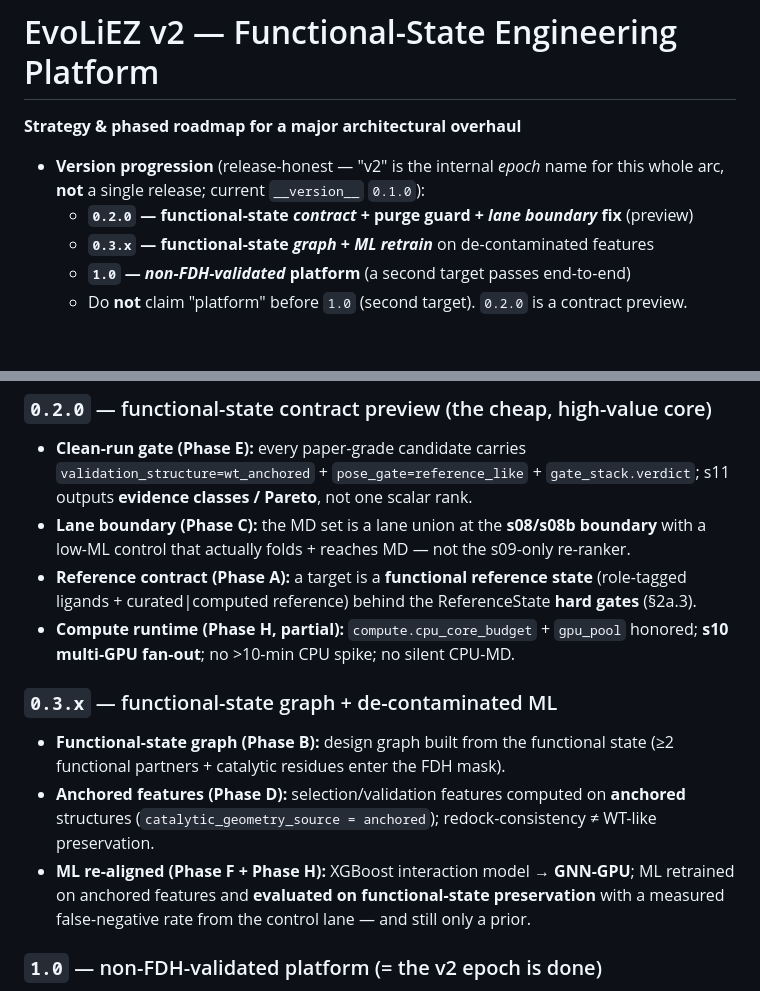
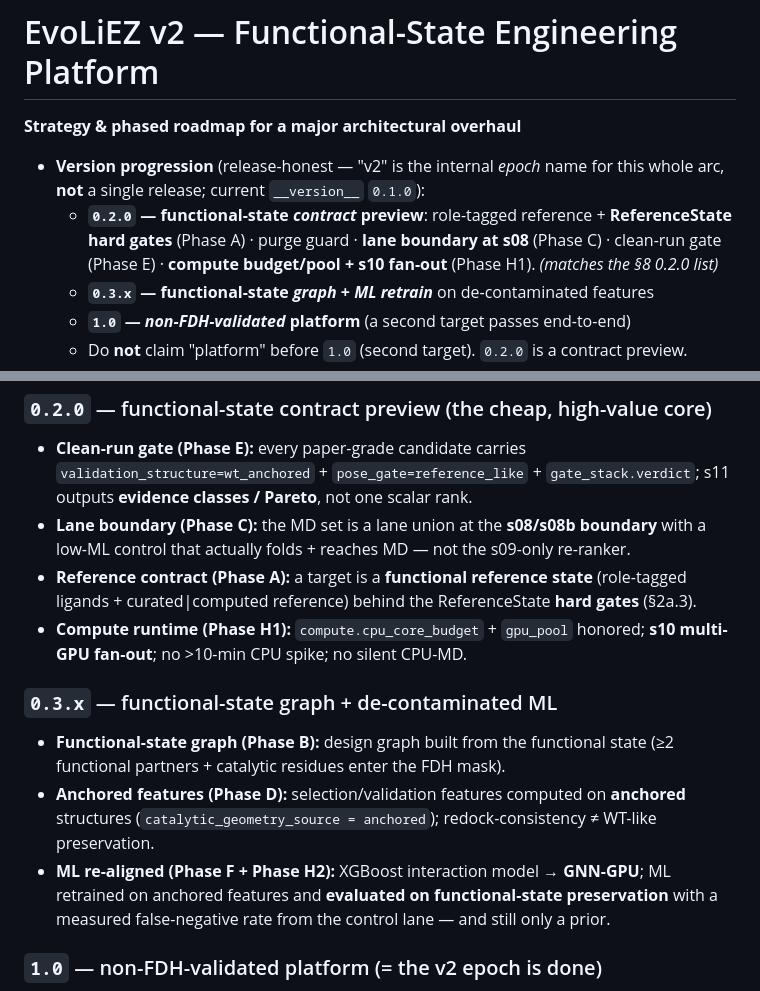
Before and after one commit to jeageon/evoliez, a Markdown page: docs/ROADMAP_V2_FUNCTIONAL_STATE.md, 2 parts joined by grey strips. Rendered like a GitHub page; blank space fills up the shorter version.

```diff
--- a/docs/ROADMAP_V2_FUNCTIONAL_STATE.md
+++ b/docs/ROADMAP_V2_FUNCTIONAL_STATE.md
@@ -3,7 +3,9 @@
 
 - **Version progression** (release-honest — "v2" is the internal *epoch* name for this
   whole arc, **not** a single release; current `__version__` `0.1.0`):
-  - **`0.2.0` — functional-state *contract* + purge guard + *lane boundary* fix** (preview)
+  - **`0.2.0` — functional-state *contract* preview**: role-tagged reference + **ReferenceState
+    hard gates** (Phase A) · purge guard · **lane boundary at s08** (Phase C) · clean-run gate
+    (Phase E) · **compute budget/pool + s10 fan-out** (Phase H1). *(matches the §8 0.2.0 list)*
   - **`0.3.x` — functional-state *graph* + *ML retrain*** on de-contaminated features
   - **`1.0` — *non-FDH-validated* platform** (a second target passes end-to-end)
   - Do **not** claim "platform" before `1.0` (second target). `0.2.0` is a contract preview.
@@ -450,7 +463,7 @@ Each criterion is bound to the **smallest** release that should carry it, and to
   low-ML control that actually folds + reaches MD — not the s09-only re-ranker.
 - **Reference contract (Phase A):** a target is a **functional reference state** (role-tagged
   ligands + curated|computed reference) behind the ReferenceState **hard gates** (§2a.3).
-- **Compute runtime (Phase H, partial):** `compute.cpu_core_budget` + `gpu_pool` honored;
+- **Compute runtime (Phase H1):** `compute.cpu_core_budget` + `gpu_pool` honored;
   **s10 multi-GPU fan-out**; no >10-min CPU spike; no silent CPU-MD.
 
 ### `0.3.x` — functional-state graph + de-contaminated ML
@@ -458,7 +471,7 @@ Each criterion is bound to the **smallest** release that should carry it, and to
   functional partners + catalytic residues enter the FDH mask).
 - **Anchored features (Phase D):** selection/validation features computed on **anchored**
   structures (`catalytic_geometry_source = anchored`); redock-consistency ≠ WT-like preservation.
-- **ML re-aligned (Phase F + Phase H):** XGBoost interaction model → **GNN-GPU**; ML retrained
+- **ML re-aligned (Phase F + Phase H2):** XGBoost interaction model → **GNN-GPU**; ML retrained
   on anchored features and **evaluated on functional-state preservation** with a measured
   false-negative rate from the control lane — and still only a prior.
 
```
Also changed, not shown: other parts of docs/ROADMAP_V2_FUNCTIONAL_STATE.md (+26 -15 lines).
